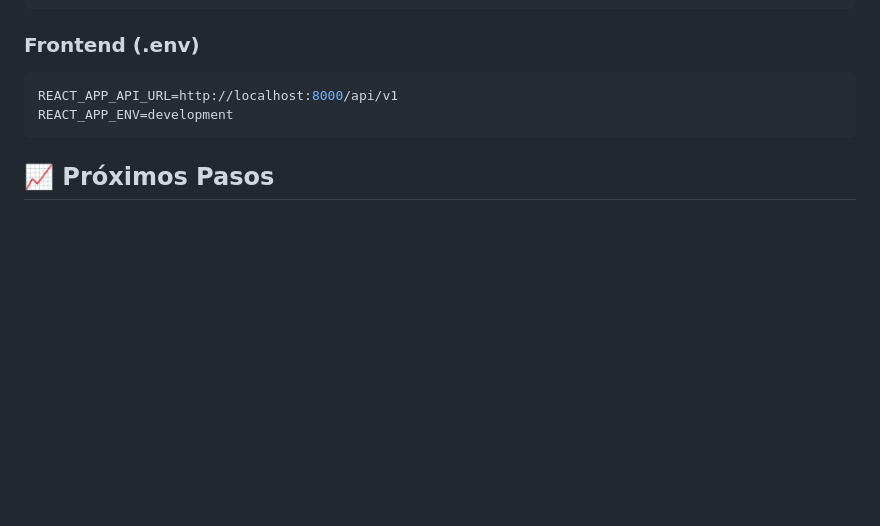
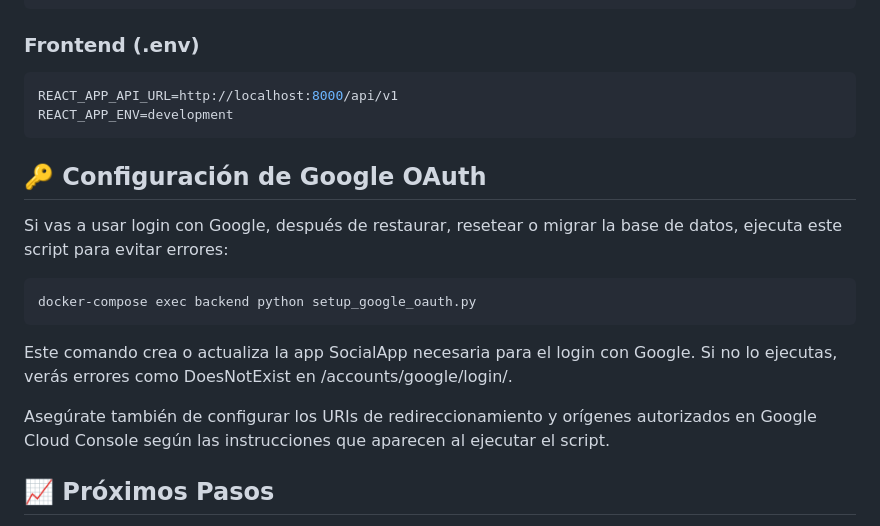
Before and after one commit to alegonfern/sustenty-app-main, a Markdown page: README.md, the part around the change. GitHub-like rendering; blank space fills up the shorter version.

Commit message:
Update README.md
Se agrega descripcion para configurar google Oauth.

````diff
--- a/README.md
+++ b/README.md
@@ -193,6 +193,18 @@ REACT_APP_API_URL=http://localhost:8000/api/v1
 REACT_APP_ENV=development
 ```
 
+## 🔑 Configuración de Google OAuth
+
+Si vas a usar login con Google, después de restaurar, resetear o migrar la base de datos, ejecuta este script para evitar errores:
+
+```bash
+docker-compose exec backend python setup_google_oauth.py
+```
+
+Este comando crea o actualiza la app SocialApp necesaria para el login con Google. Si no lo ejecutas, verás errores como DoesNotExist en /accounts/google/login/.
+
+Asegúrate también de configurar los URIs de redireccionamiento y orígenes autorizados en Google Cloud Console según las instrucciones que aparecen al ejecutar el script.
+
 ## 📈 Próximos Pasos
 
 - [ ] Implementar módulo de proyectos de sostenibilidad
````
